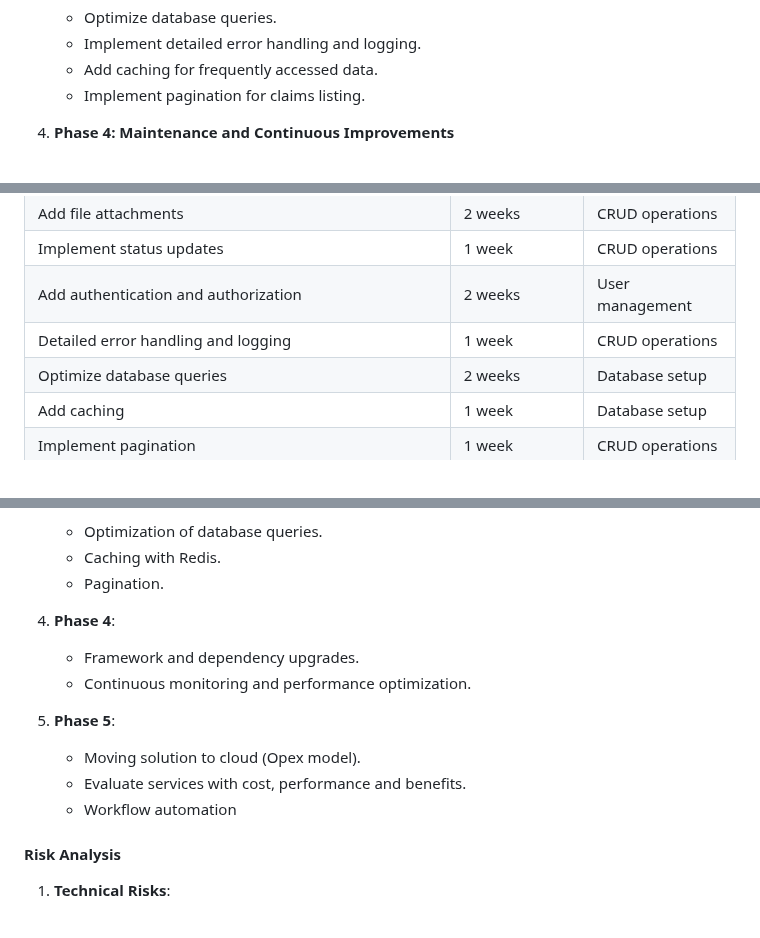
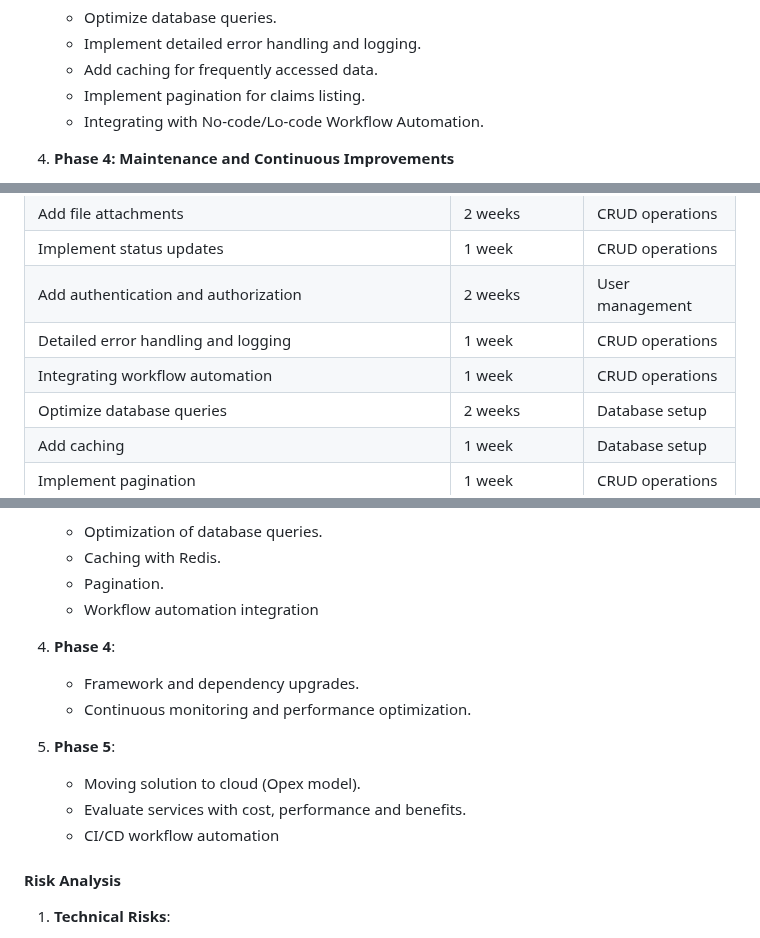
Before and after one commit to rachitdhasmana/claims-management-system, a Markdown page: Project-plan.md, 3 parts joined by grey strips. Rendered like a GitHub page.

```diff
--- a/Project-plan.md
+++ b/Project-plan.md
@@ -42,6 +42,7 @@ User -> UI -> Flask API -> SQLAlchemy -> In-Memory DB
     - Implement detailed error handling and logging.
     - Add caching for frequently accessed data.
     - Implement pagination for claims listing.
+    - Integrating with No-code/Lo-code Workflow Automation.
 
 4. **Phase 4: Maintenance and Continuous Improvements**
     - Upgrade dependencies and frameworks as needed.
@@ -76,6 +77,7 @@ User -> UI -> Flask API -> SQLAlchemy -> In-Memory DB
 | Implement status updates                                            | 1 week         | CRUD operations   |
 | Add authentication and authorization                                | 2 weeks        | User management   |
 | Detailed error handling and logging                                 | 1 week         | CRUD operations   |
+| Integrating workflow automation                                     | 1 week         | CRUD operations   |
 | Optimize database queries                                           | 2 weeks        | Database setup    |
 | Add caching                                                         | 1 week         | Database setup    |
 | Implement pagination                                                | 1 week         | CRUD operations   |
@@ -113,6 +115,7 @@ User -> UI -> Flask API -> SQLAlchemy -> In-Memory DB
     - Optimization of database queries.
     - Caching with Redis.
     - Pagination.
+    - Workflow automation integration
 
 4. **Phase 4**:
     - Framework and dependency upgrades.
@@ -121,7 +124,7 @@ User -> UI -> Flask API -> SQLAlchemy -> In-Memory DB
 5. **Phase 5**:
    - Moving solution to cloud (Opex model).
    - Evaluate services with cost, performance and benefits.
-   - Workflow automation
+   - CI/CD workflow automation
 
 #### Risk Analysis
 
```
Also changed, not shown: readme.md (+9 -1 lines).
